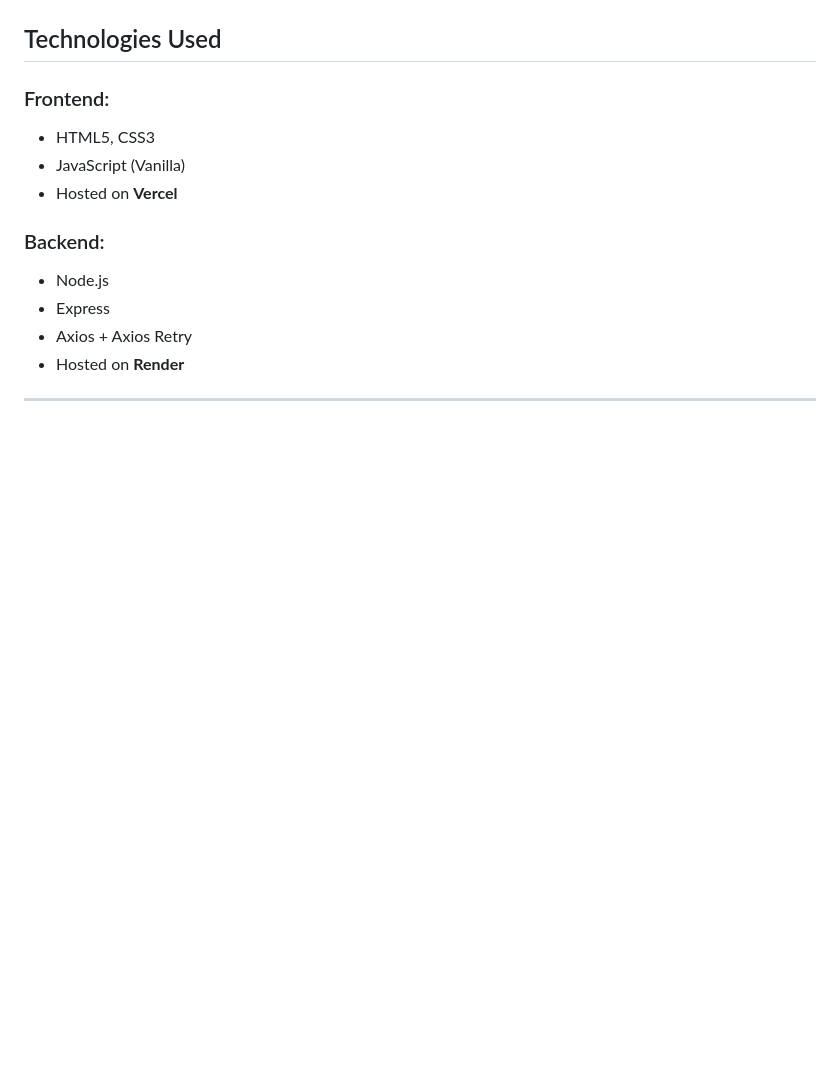
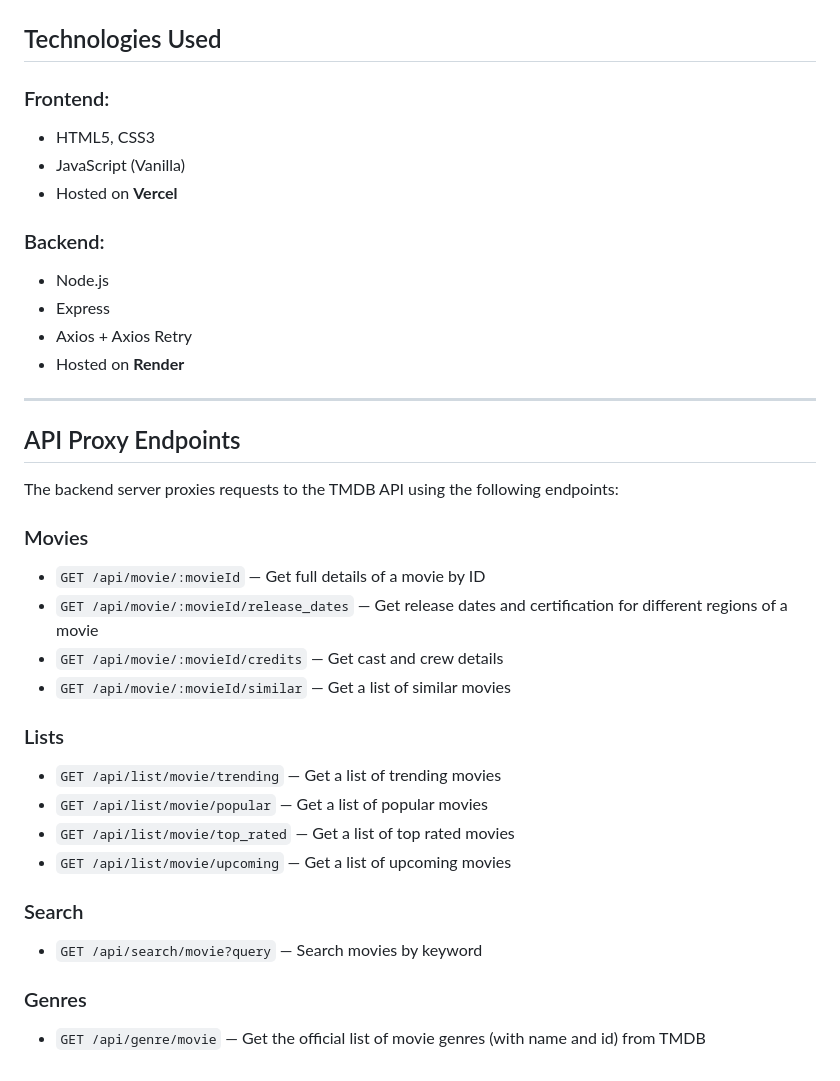
Before and after one commit to PrathB/CineVerse, a Markdown page: README.md, the part around one of its changes. Drawn GitHub-style; blank space fills up the shorter version.

```diff
--- a/README.md
+++ b/README.md
@@ -88,3 +88,26 @@ CineVerse/
 - Hosted on **Render**
 
 ---
+
+##  API Proxy Endpoints
+
+The backend server proxies requests to the TMDB API using the following endpoints:
+
+###  Movies
+- `GET /api/movie/:movieId` — Get full details of a movie by ID
+- `GET /api/movie/:movieId/release_dates` — Get release dates and certification for different regions of a movie
+- `GET /api/movie/:movieId/credits` — Get cast and crew details
+- `GET /api/movie/:movieId/similar` — Get a list of similar movies
+
+###  Lists
+- `GET /api/list/movie/trending` — Get a list of trending movies
+- `GET /api/list/movie/popular` — Get a list of popular movies
+- `GET /api/list/movie/top_rated` — Get a list of top rated movies
+- `GET /api/list/movie/upcoming` — Get a list of upcoming movies
+
+
+###  Search
+- `GET /api/search/movie?query` — Search movies by keyword
+
+###  Genres
+- `GET /api/genre/movie` — Get the official list of movie genres (with name and id) from TMDB
```
Also changed, not shown: other parts of README.md (+1 -1 lines).
